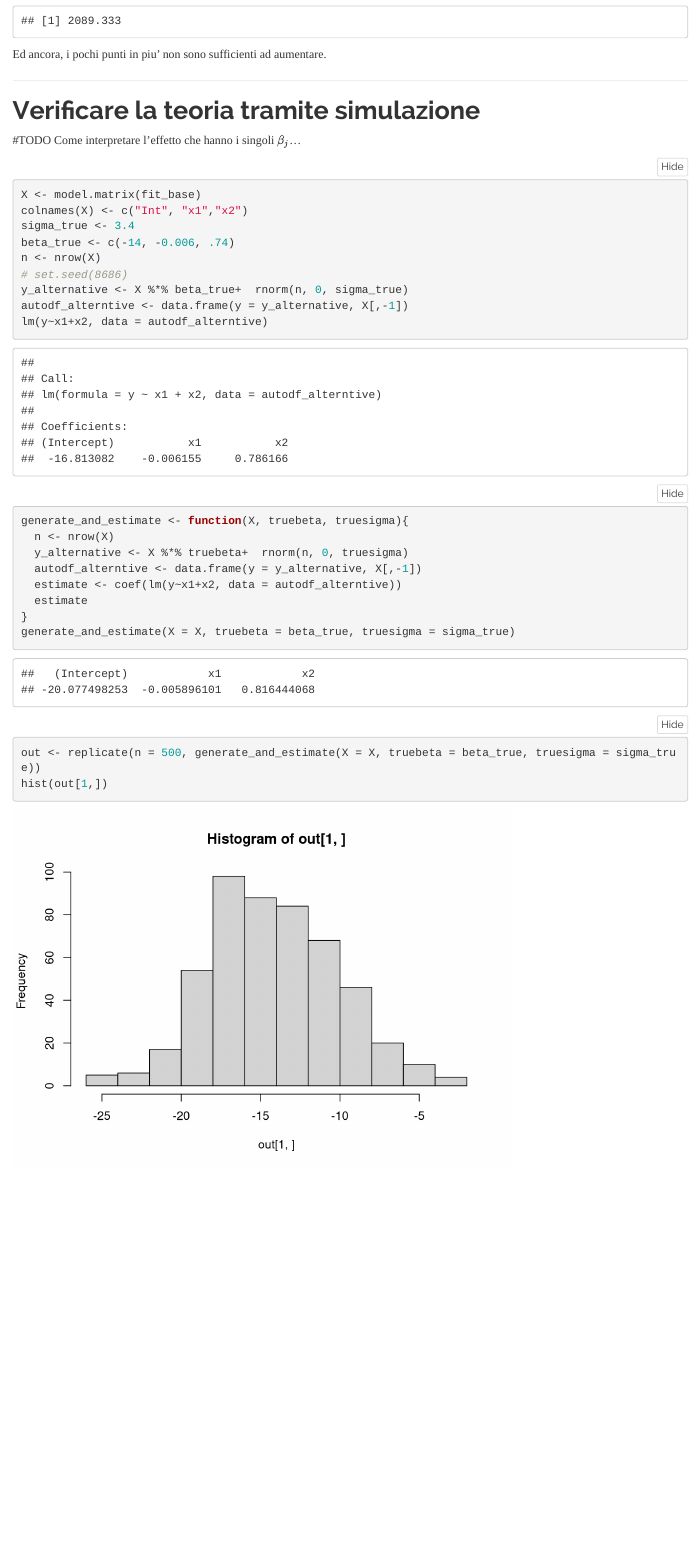
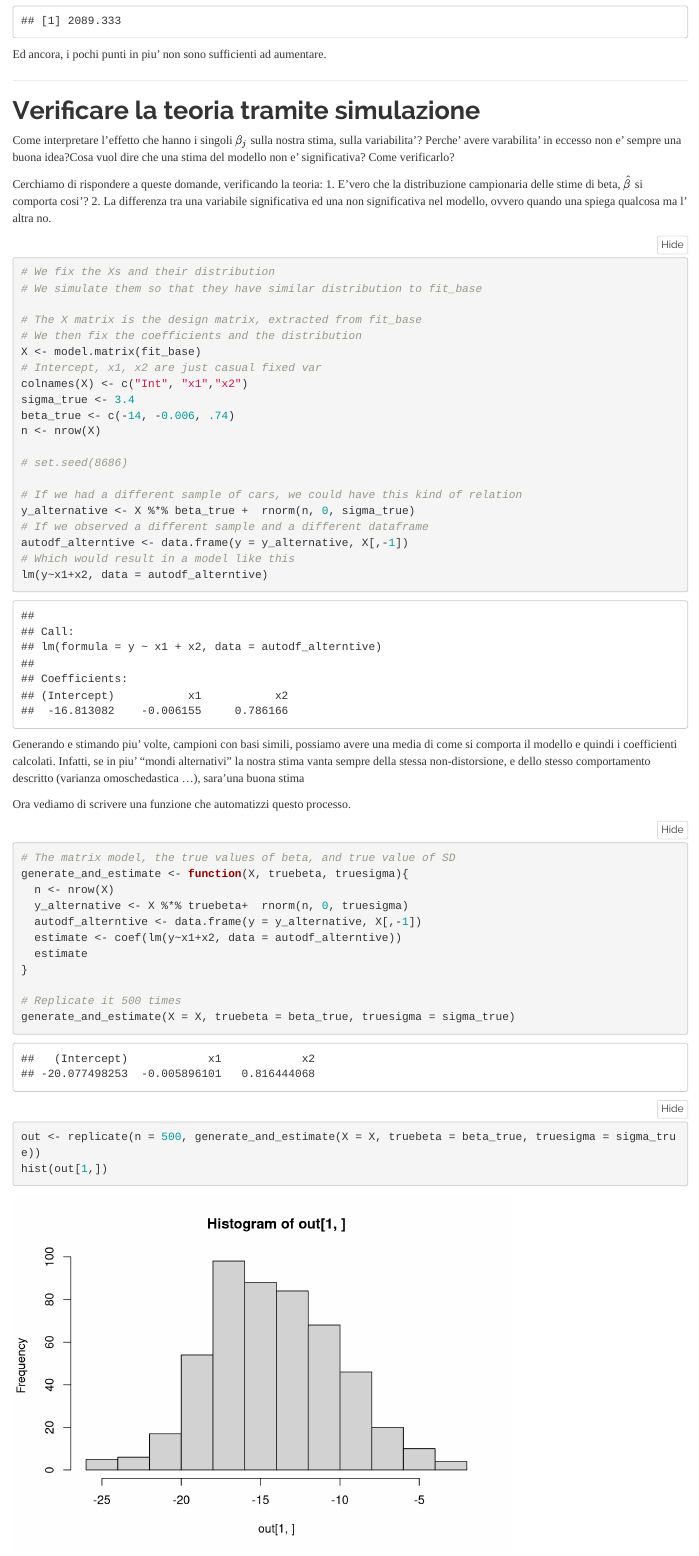
Before and after one commit to PayThePizzo/Predictive-Analysis-Notes, an R Markdown document (Labs/lab03/lab03_class.Rmd): the page in a window 1100 px wide, from 12780 px down. Rendered offline with R 4.5, knitr and Pandoc, with nearby package versions; code that draws random numbers runs with fixed seeds of ours.

Commit message:
Lab03 update

````diff
--- a/Labs/lab03/lab03_class.Rmd
+++ b/Labs/lab03/lab03_class.Rmd
@@ -316,22 +316,43 @@ Ed ancora, i pochi punti in piu' non sono sufficienti ad aumentare.
 ---
 
 # Verificare la teoria tramite simulazione
-#TODO
-Come interpretare l'effetto che hanno i singoli $\beta_{j}$...
+Come interpretare l'effetto che hanno i singoli $\beta_{j}$ sulla nostra stima,
+sulla variabilita'? Perche' avere varabilita' in eccesso non e' sempre una buona
+idea?Cosa vuol dire che una stima del modello non e' significativa? Come verificarlo?
+
+Cerchiamo di rispondere a queste domande, verificando la teoria:
+1. E'vero che la distribuzione campionaria delle stime di beta, $\hat{\beta}$ si comporta cosi'?
+2. La differenza tra una variabile significativa ed una non significativa nel modello, ovvero quando una spiega qualcosa ma l' altra no.
 
 ```{r}
+# We fix the Xs and their distribution
+# We simulate them so that they have similar distribution to fit_base
+
+# The X matrix is the design matrix, extracted from fit_base
+# We then fix the coefficients and the distribution
 X <- model.matrix(fit_base)
+# Intercept, x1, x2 are just casual fixed var
 colnames(X) <- c("Int", "x1","x2")
 sigma_true <- 3.4
 beta_true <- c(-14, -0.006, .74)
 n <- nrow(X)
+
 # set.seed(8686)
-y_alternative <- X %*% beta_true+  rnorm(n, 0, sigma_true)
+
+# If we had a different sample of cars, we could have this kind of relation
+y_alternative <- X %*% beta_true +  rnorm(n, 0, sigma_true)
+# If we observed a different sample and a different dataframe
 autodf_alterntive <- data.frame(y = y_alternative, X[,-1])
+# Which would result in a model like this
 lm(y~x1+x2, data = autodf_alterntive)
 ```
 
+Generando e stimando piu' volte, campioni con basi simili, possiamo avere una media di come si comporta il modello e quindi i coefficienti calcolati. Infatti, se in piu' "mondi alternativi" la nostra stima vanta sempre della stessa non-distorsione, e dello stesso comportamento descritto (varianza omoschedastica ...), sara'una buona stima
+
+Ora vediamo di scrivere una funzione che automatizzi questo processo.
+
 ```{r}
+# The matrix model, the true values of beta, and true value of SD
 generate_and_estimate <- function(X, truebeta, truesigma){
   n <- nrow(X)
   y_alternative <- X %*% truebeta+  rnorm(n, 0, truesigma)
@@ -339,6 +360,8 @@ generate_and_estimate <- function(X, truebeta, truesigma){
   estimate <- coef(lm(y~x1+x2, data = autodf_alterntive))
   estimate
 }
+
+# Replicate it 500 times
 generate_and_estimate(X = X, truebeta = beta_true, truesigma = sigma_true)
 out <- replicate(n = 500, generate_and_estimate(X = X, truebeta = beta_true, truesigma = sigma_true))
 hist(out[1,])
````
Also changed, not shown: Labs/lab03/lab03_class.Rmd (4 more changed lines).
